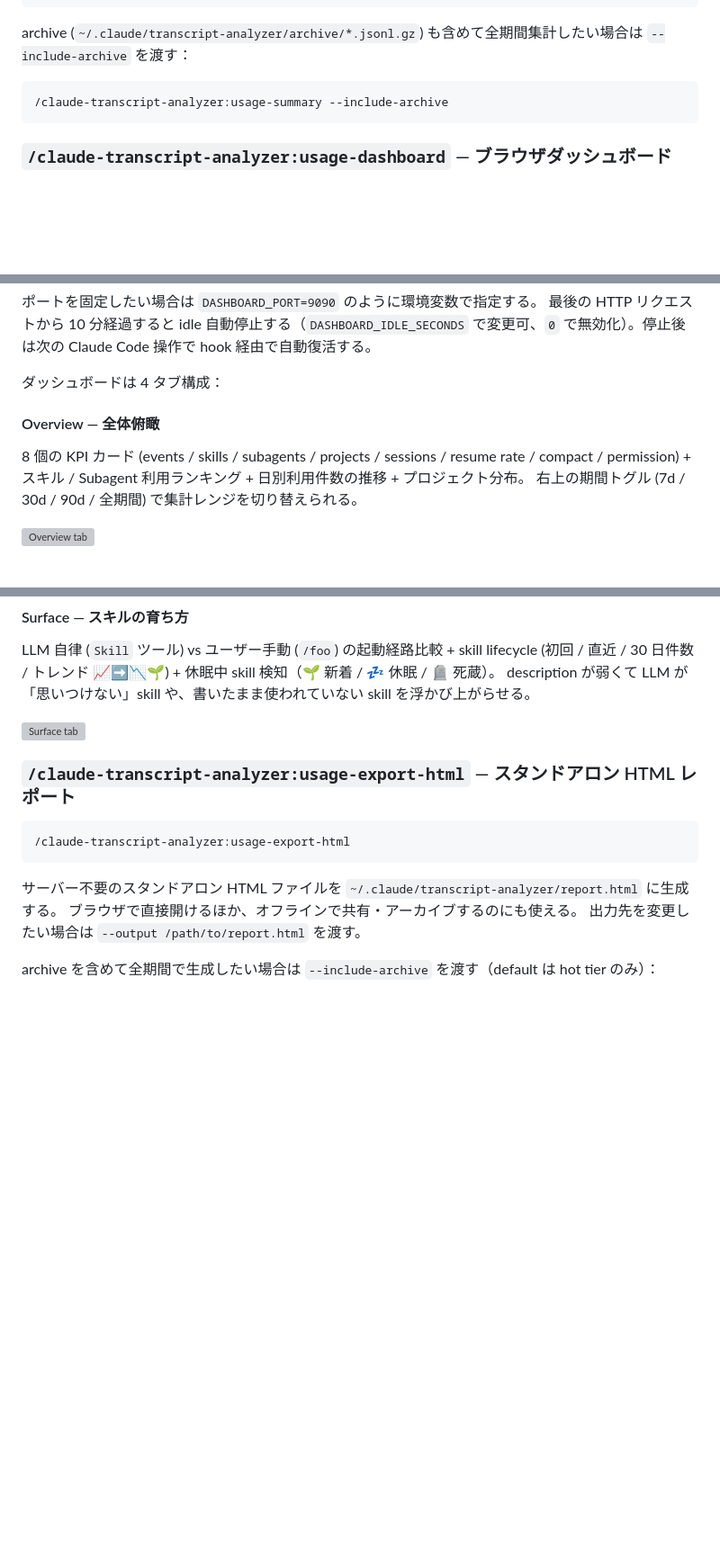
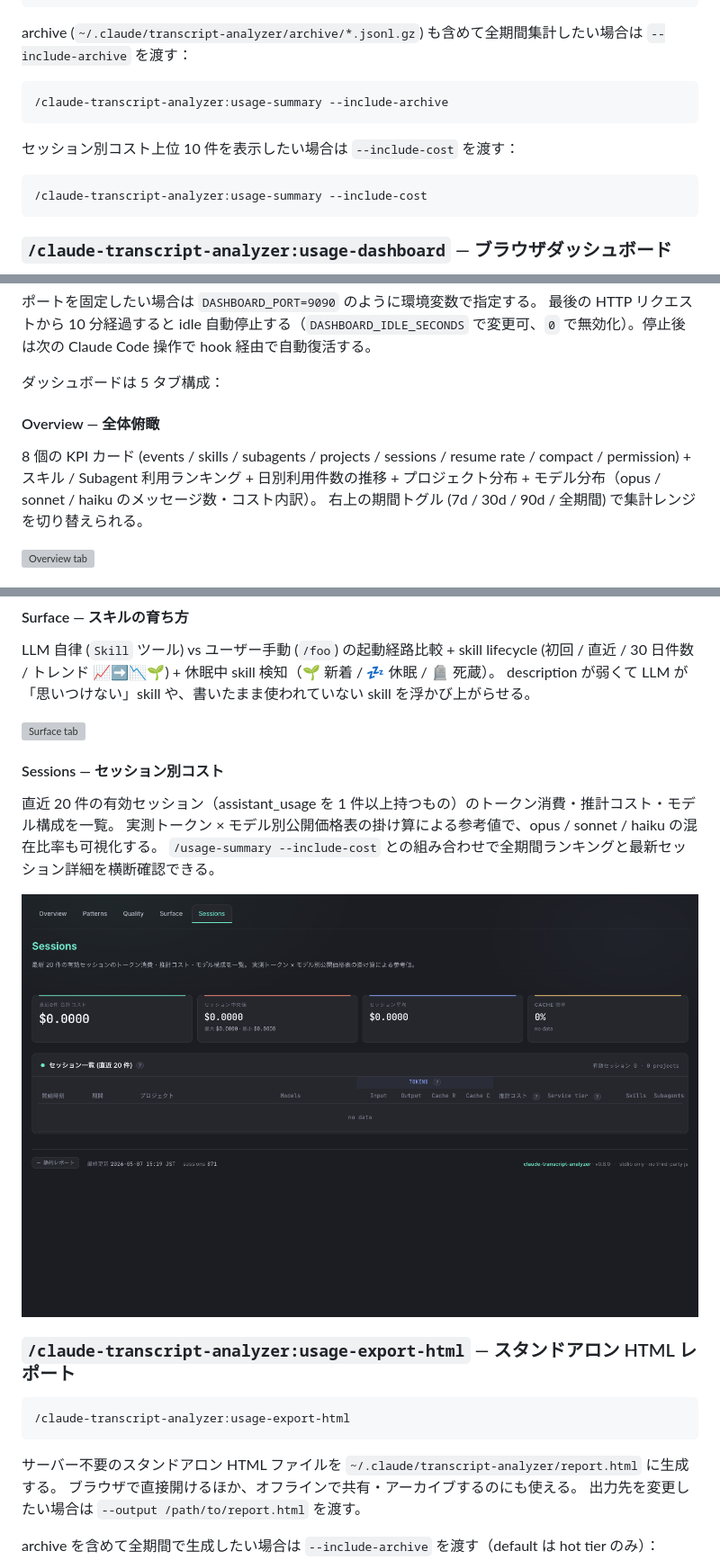
Before and after one commit to tetran/claude-transcript-analyzer, a Markdown page: README.md, 3 parts joined by grey strips. Shown at 90% size. Rendered like a GitHub page; pictures changed too: docs/assets/screenshots/05-sessions.png (added); blank space fills up the shorter version; grey boxes are pictures that could not be loaded.

Commit message:
docs(readme): refresh README + screenshots for v0.8.0 (5 tabs, --include-cost, model distribution)

````diff
--- a/README.md
+++ b/README.md
@@ -101,6 +101,12 @@ archive (`~/.claude/transcript-analyzer/archive/*.jsonl.gz`) も含めて全期
 /claude-transcript-analyzer:usage-summary --include-archive
 ```
 
+セッション別コスト上位 10 件を表示したい場合は `--include-cost` を渡す：
+
+```
+/claude-transcript-analyzer:usage-summary --include-cost
+```
+
 ### `/claude-transcript-analyzer:usage-dashboard` — ブラウザダッシュボード
 
 ダッシュボードは Claude Code のセッション開始 / プロンプト送信 / ツール実行 hook を契機に **べき等に自動起動** される（`hooks/launch_dashboard.py`）。
@@ -122,12 +128,12 @@ cat ~/.claude/transcript-analyzer/server.json
 ポートを固定したい場合は `DASHBOARD_PORT=9090` のように環境変数で指定する。
 最後の HTTP リクエストから 10 分経過すると idle 自動停止する（`DASHBOARD_IDLE_SECONDS` で変更可、`0` で無効化）。停止後は次の Claude Code 操作で hook 経由で自動復活する。
 
-ダッシュボードは 4 タブ構成：
+ダッシュボードは 5 タブ構成：
 
 #### Overview — 全体俯瞰
 
 8 個の KPI カード (events / skills / subagents / projects / sessions / resume rate / compact / permission) +
-スキル / Subagent 利用ランキング + 日別利用件数の推移 + プロジェクト分布。
+スキル / Subagent 利用ランキング + 日別利用件数の推移 + プロジェクト分布 + モデル分布（opus / sonnet / haiku のメッセージ数・コスト内訳）。
 右上の期間トグル (7d / 30d / 90d / 全期間) で集計レンジを切り替えられる。
 
 ![Overview tab](docs/assets/screenshots/01-overview.png)
@@ -155,6 +161,14 @@ skill lifecycle (初回 / 直近 / 30 日件数 / トレンド 📈➡️📉
 description が弱くて LLM が「思いつけない」skill や、書いたまま使われていない skill を浮かび上がらせる。
 
 ![Surface tab](docs/assets/screenshots/04-surface.png)
+
+#### Sessions — セッション別コスト
+
+直近 20 件の有効セッション（assistant_usage を 1 件以上持つもの）のトークン消費・推計コスト・モデル構成を一覧。
+実測トークン × モデル別公開価格表の掛け算による参考値で、opus / sonnet / haiku の混在比率も可視化する。
+`/usage-summary --include-cost` との組み合わせで全期間ランキングと最新セッション詳細を横断確認できる。
+
+![Sessions tab](docs/assets/screenshots/05-sessions.png)
 
 ### `/claude-transcript-analyzer:usage-export-html` — スタンドアロン HTML レポート
 
````
Also changed, not shown: 4 other files.
